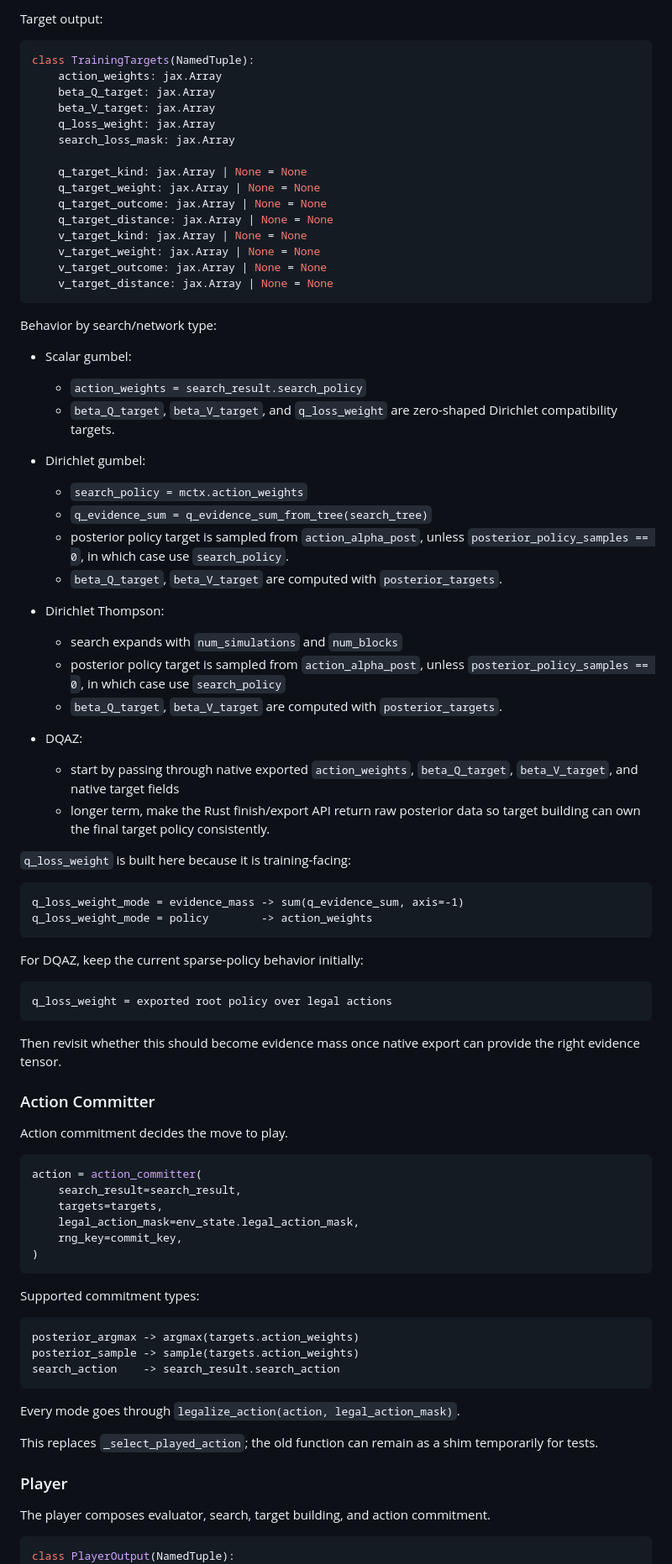
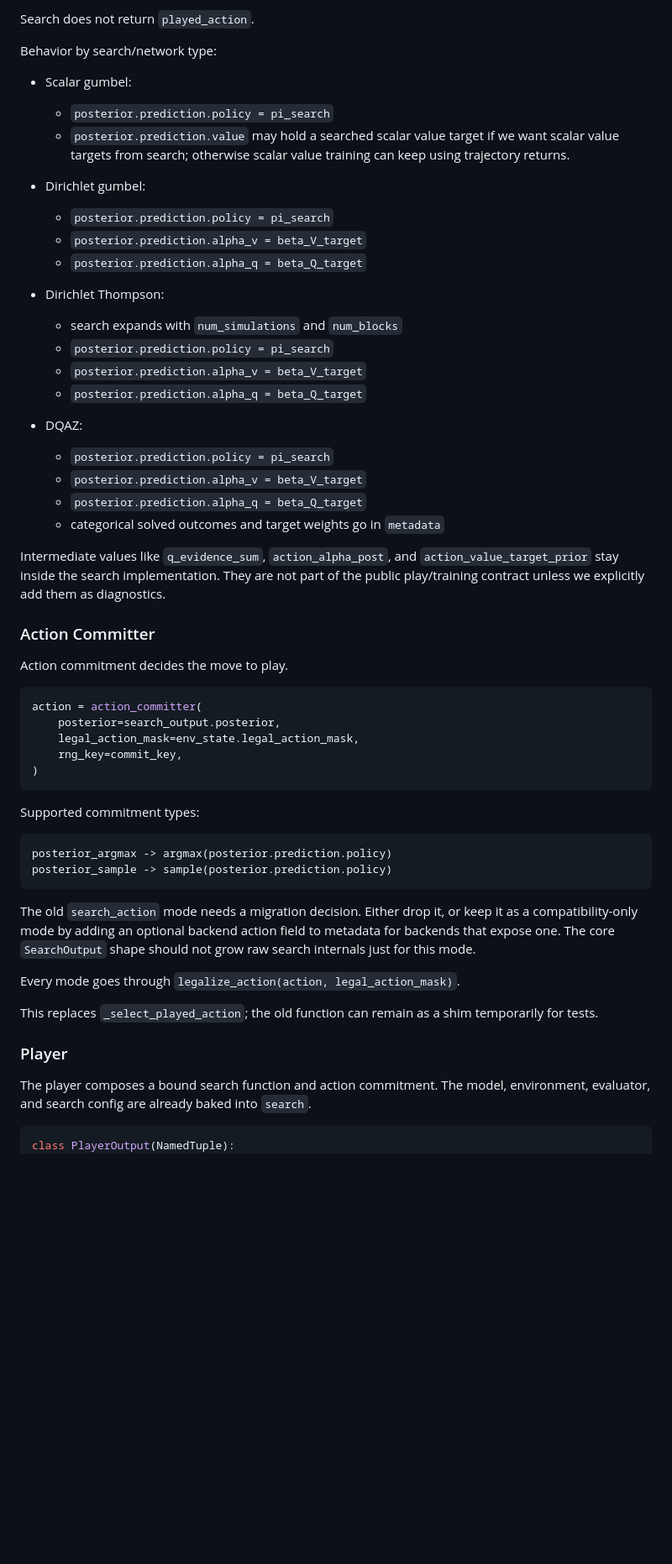
Before and after one commit to Francesco215/Scacchi, a Markdown page: plan.md, the part around one of its changes. Shown at 84% size. GitHub-like rendering; blank space fills up the shorter version.

````diff
--- a/plan.md
+++ b/plan.md
@@ -272,64 +292,34 @@ targets = target_builder(
-Target output:
-
-```python
-class TrainingTargets(NamedTuple):
-    action_weights: jax.Array
-    beta_Q_target: jax.Array
-    beta_V_target: jax.Array
-    q_loss_weight: jax.Array
-    search_loss_mask: jax.Array
-
-    q_target_kind: jax.Array | None = None
-    q_target_weight: jax.Array | None = None
-    q_target_outcome: jax.Array | None = None
-    q_target_distance: jax.Array | None = None
-    v_target_kind: jax.Array | None = None
-    v_target_weight: jax.Array | None = None
-    v_target_outcome: jax.Array | None = None
-    v_target_distance: jax.Array | None = None
-```
+Search does not return `played_action`.
 
 Behavior by search/network type:
 
 - Scalar gumbel:
-  - `action_weights = search_result.search_policy`
-  - `beta_Q_target`, `beta_V_target`, and `q_loss_weight` are zero-shaped
-    Dirichlet compatibility targets.
+  - `posterior.prediction.policy = pi_search`
+  - `posterior.prediction.value` may hold a searched scalar value target if we
+    want scalar value targets from search; otherwise scalar value training can
+    keep using trajectory returns.
 
 - Dirichlet gumbel:
-  - `search_policy = mctx.action_weights`
-  - `q_evidence_sum = q_evidence_sum_from_tree(search_tree)`
-  - posterior policy target is sampled from `action_alpha_post`, unless
-    `posterior_policy_samples == 0`, in which case use `search_policy`.
-  - `beta_Q_target`, `beta_V_target` are computed with `posterior_targets`.
+  - `posterior.prediction.policy = pi_search`
+  - `posterior.prediction.alpha_v = beta_V_target`
+  - `posterior.prediction.alpha_q = beta_Q_target`
 
 - Dirichlet Thompson:
   - search expands with `num_simulations` and `num_blocks`
-  - posterior policy target is sampled from `action_alpha_post`, unless
-    `posterior_policy_samples == 0`, in which case use `search_policy`
-  - `beta_Q_target`, `beta_V_target` are computed with `posterior_targets`.
+  - `posterior.prediction.policy = pi_search`
+  - `posterior.prediction.alpha_v = beta_V_target`
+  - `posterior.prediction.alpha_q = beta_Q_target`
 
 - DQAZ:
-  - start by passing through native exported `action_weights`, `beta_Q_target`,
-    `beta_V_target`, and native target fields
-  - longer term, make the Rust finish/export API return raw posterior data so
-    target building can own the final target policy consistently.
+  - `posterior.prediction.policy = pi_search`
+  - `posterior.prediction.alpha_v = beta_V_target`
+  - `posterior.prediction.alpha_q = beta_Q_target`
+  - categorical solved outcomes and target weights go in `metadata`
 
-`q_loss_weight` is built here because it is training-facing:
-
-```text
-q_loss_weight_mode = evidence_mass -> sum(q_evidence_sum, axis=-1)
-q_loss_weight_mode = policy        -> action_weights
-```
-
-For DQAZ, keep the current sparse-policy behavior initially:
-
-```text
-q_loss_weight = exported root policy over legal actions
-```
-
-Then revisit whether this should become evidence mass once native export can
-provide the right evidence tensor.
+Intermediate values like `q_evidence_sum`, `action_alpha_post`, and
+`action_value_target_prior` stay inside the search implementation. They are not
+part of the public play/training contract unless we explicitly add them as
+diagnostics.
 
 ### Action Committer
 
@@ -337,8 +327,7 @@ Action commitment decides the move to play.
 
 ```python
 action = action_committer(
-    search_result=search_result,
-    targets=targets,
+    posterior=search_output.posterior,
     legal_action_mask=env_state.legal_action_mask,
     rng_key=commit_key,
 )
@@ -347,10 +336,14 @@ action = action_committer(
 Supported commitment types:
 
 ```text
-posterior_argmax -> argmax(targets.action_weights)
-posterior_sample -> sample(targets.action_weights)
-search_action    -> search_result.search_action
+posterior_argmax -> argmax(posterior.prediction.policy)
+posterior_sample -> sample(posterior.prediction.policy)
 ```
+
+The old `search_action` mode needs a migration decision. Either drop it, or keep
+it as a compatibility-only mode by adding an optional backend action field to
+metadata for backends that expose one. The core `SearchOutput` shape should not
+grow raw search internals just for this mode.
 
 Every mode goes through `legalize_action(action, legal_action_mask)`.
 
@@ -359,7 +352,8 @@ temporarily for tests.
 
 ### Player
 
-The player composes evaluator, search, target building, and action commitment.
+The player composes a bound search function and action commitment. The model,
+environment, evaluator, and search config are already baked into `search`.
 
 ```python
 class PlayerOutput(NamedTuple):
````
Also changed, not shown: other parts of plan.md (+157 -149 lines).
